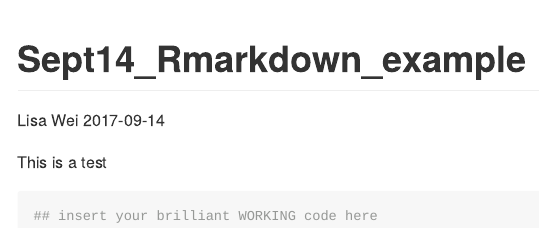
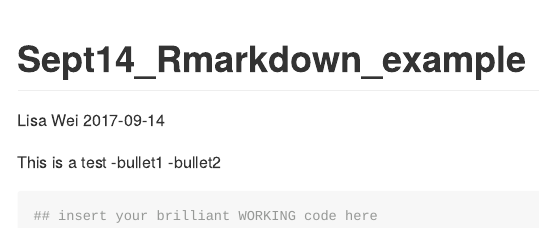
Before and after one commit to suminwei2772/STAT545, an R Markdown document (Sept14_Rmarkdown_test1.Rmd): the page in a window 1100 px wide, from its top. The pictures show the output file Sept14_Rmarkdown_test1.md that the author committed with the source, drawn offline in the style of GitHub.

````diff
--- a/Sept14_Rmarkdown_test1.Rmd
+++ b/Sept14_Rmarkdown_test1.Rmd
@@ -6,6 +6,9 @@
 ---
 
 This is a test
+-bullet1
+-bullet2
+
 ```{r}
 ## insert your brilliant WORKING code here
 ```
````
Also changed, not shown: Sept14_Rmarkdown_test1.md.
